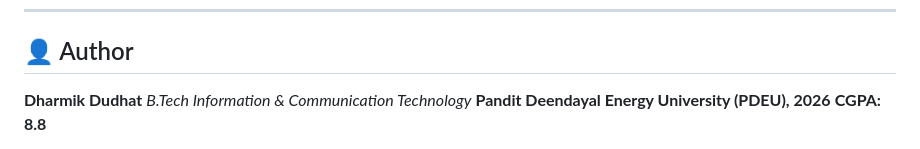
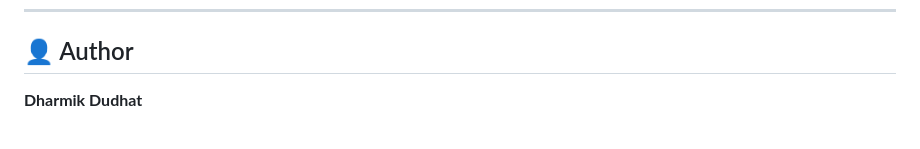
Before and after one commit to dharmikd2905/automl-mlops-system, a Markdown page: README.md, the part around one of its changes. GitHub-like rendering.

```diff
--- a/README.md
+++ b/README.md
@@ -80,7 +80,4 @@ docker-compose up --build
 ## 👤 Author
 
 **Dharmik Dudhat**
-*B.Tech Information & Communication Technology*
-**Pandit Deendayal Energy University (PDEU), 2026**
-**CGPA: 8.8**
 
```
Also changed, not shown: other parts of README.md (+1 -3 lines).
